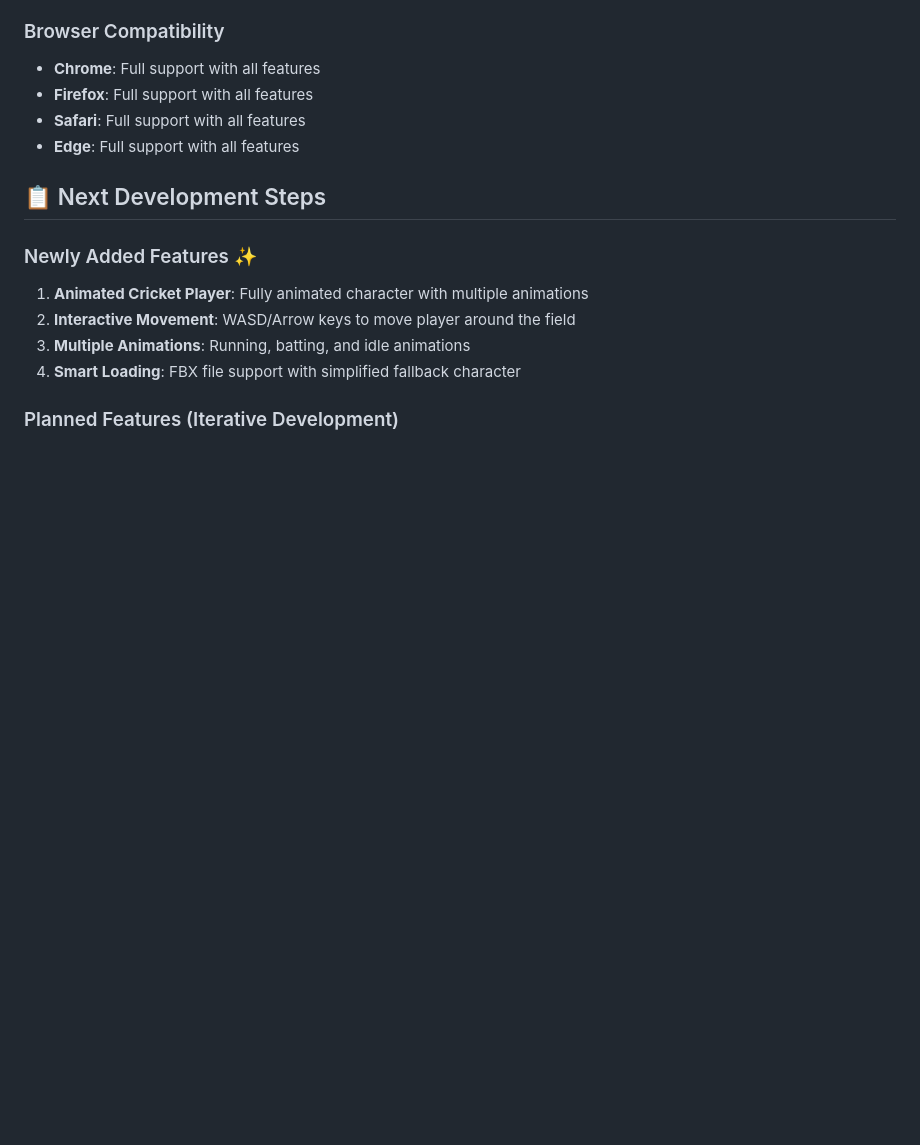
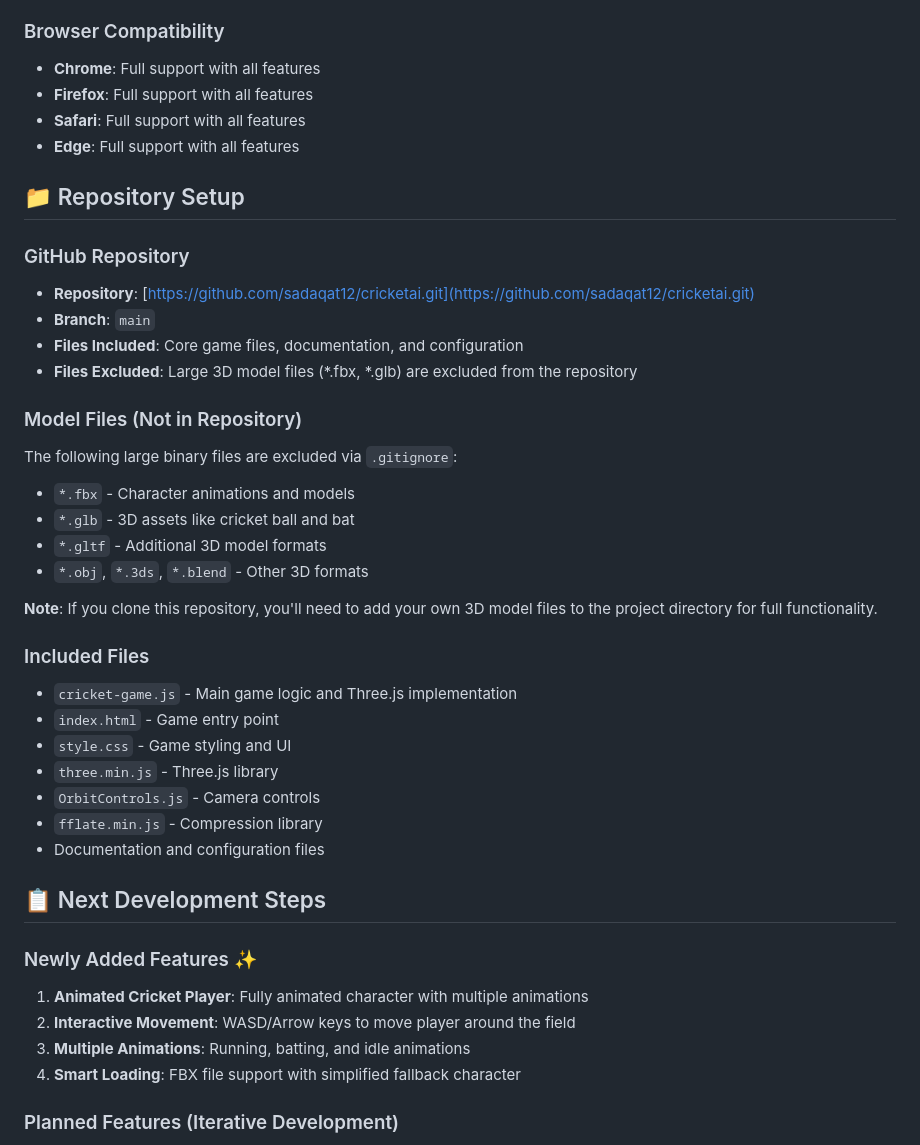
Before and after one commit to sadaqat12/cricketai, a Markdown page: README.md, the part around the change. Drawn GitHub-style; blank space fills up the shorter version.

Commit message:
Update README with GitHub repository information and model file exclusions

```diff
--- a/README.md
+++ b/README.md
@@ -92,6 +92,32 @@ A realistic 3D cricket game built with Three.js, featuring authentic cricket fie
 - **Safari**: Full support with all features
 - **Edge**: Full support with all features
 
+## 📁 Repository Setup
+
+### GitHub Repository
+- **Repository**: [https://github.com/sadaqat12/cricketai.git](https://github.com/sadaqat12/cricketai.git)
+- **Branch**: `main`
+- **Files Included**: Core game files, documentation, and configuration
+- **Files Excluded**: Large 3D model files (*.fbx, *.glb) are excluded from the repository
+
+### Model Files (Not in Repository)
+The following large binary files are excluded via `.gitignore`:
+- `*.fbx` - Character animations and models
+- `*.glb` - 3D assets like cricket ball and bat
+- `*.gltf` - Additional 3D model formats
+- `*.obj`, `*.3ds`, `*.blend` - Other 3D formats
+
+**Note**: If you clone this repository, you'll need to add your own 3D model files to the project directory for full functionality.
+
+### Included Files
+- `cricket-game.js` - Main game logic and Three.js implementation
+- `index.html` - Game entry point
+- `style.css` - Game styling and UI
+- `three.min.js` - Three.js library
+- `OrbitControls.js` - Camera controls
+- `fflate.min.js` - Compression library
+- Documentation and configuration files
+
 ## 📋 Next Development Steps
 
 ### Newly Added Features ✨
```
